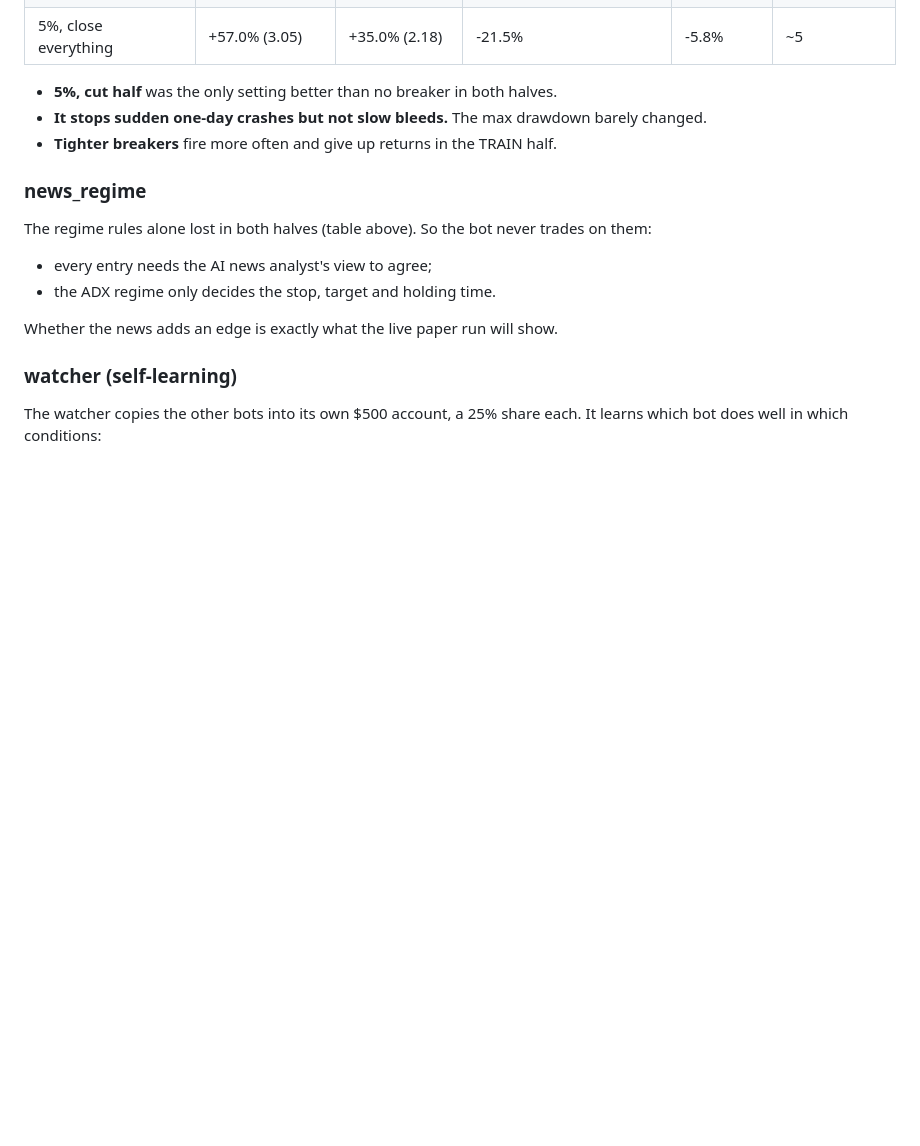
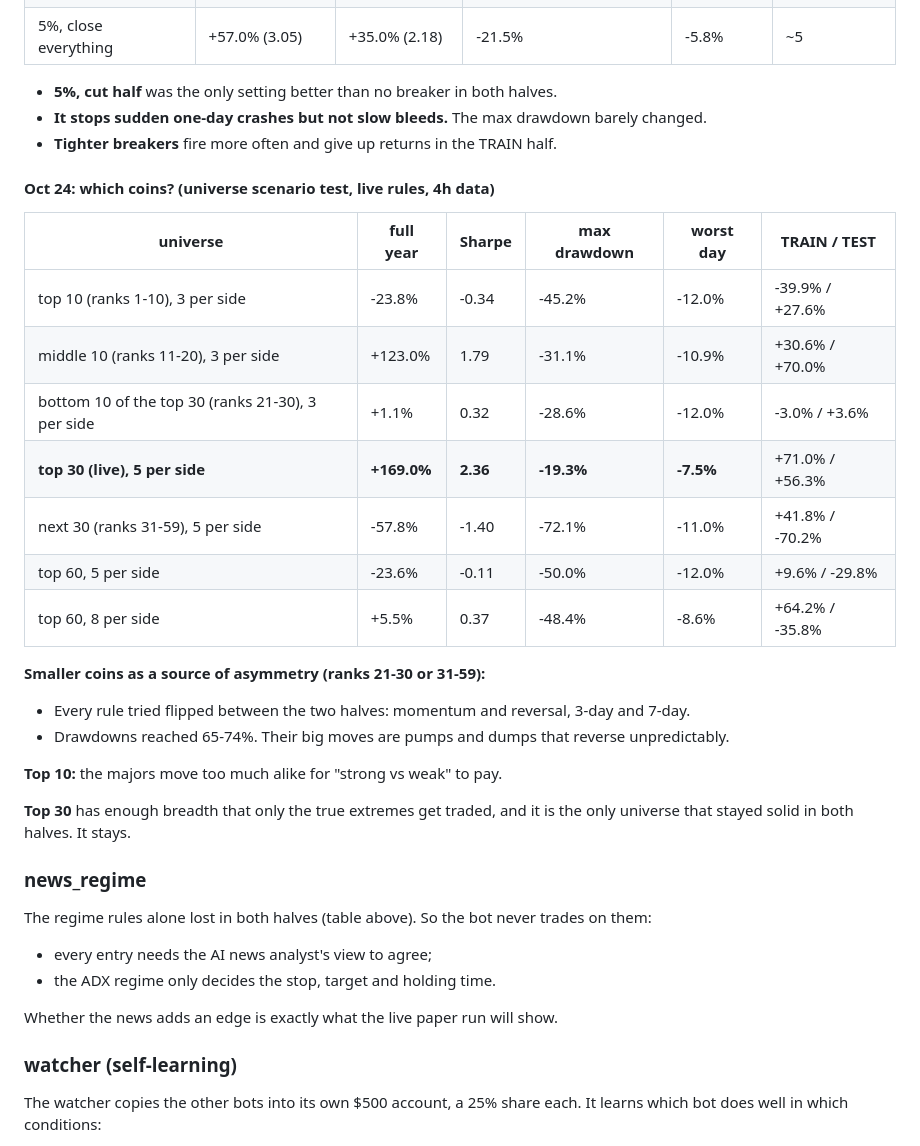
Before and after one commit to navin346/signal-lab, a Markdown page: BACKTEST.md, the part around the change. Rendered like a GitHub page; blank space fills up the shorter version.

Commit message:
BACKTEST.md: relative-value universe scenario test (top 30 stays)
Co-Authored-By: Claude Opus 5.5 <noreply@anthropic.com>
Claude-Session: https://claude.ai/code/session_01BQpQ4YHsQmkzmo133AkTbU

```diff
--- a/BACKTEST.md
+++ b/BACKTEST.md
@@ -156,6 +156,25 @@ This test used hourly prices: Binance spot for 26 of the 30 coins, Hyperliquid 4
 - **It stops sudden one-day crashes but not slow bleeds.** The max drawdown barely changed.
 - **Tighter breakers** fire more often and give up returns in the TRAIN half.
 
+#### Oct 24: which coins? (universe scenario test, live rules, 4h data)
+| universe | full year | Sharpe | max drawdown | worst day | TRAIN / TEST |
+|---|---|---|---|---|---|
+| top 10 (ranks 1-10), 3 per side | -23.8% | -0.34 | -45.2% | -12.0% | -39.9% / +27.6% |
+| middle 10 (ranks 11-20), 3 per side | +123.0% | 1.79 | -31.1% | -10.9% | +30.6% / +70.0% |
+| bottom 10 of the top 30 (ranks 21-30), 3 per side | +1.1% | 0.32 | -28.6% | -12.0% | -3.0% / +3.6% |
+| **top 30 (live), 5 per side** | **+169.0%** | **2.36** | **-19.3%** | **-7.5%** | +71.0% / +56.3% |
+| next 30 (ranks 31-59), 5 per side | -57.8% | -1.40 | -72.1% | -11.0% | +41.8% / -70.2% |
+| top 60, 5 per side | -23.6% | -0.11 | -50.0% | -12.0% | +9.6% / -29.8% |
+| top 60, 8 per side | +5.5% | 0.37 | -48.4% | -8.6% | +64.2% / -35.8% |
+
+**Smaller coins as a source of asymmetry (ranks 21-30 or 31-59):**
+- Every rule tried flipped between the two halves: momentum and reversal, 3-day and 7-day.
+- Drawdowns reached 65-74%. Their big moves are pumps and dumps that reverse unpredictably.
+
+**Top 10:** the majors move too much alike for "strong vs weak" to pay.
+
+**Top 30** has enough breadth that only the true extremes get traded, and it is the only universe that stayed solid in both halves. It stays.
+
 ### news_regime
 The regime rules alone lost in both halves (table above). So the bot never trades on them:
 - every entry needs the AI news analyst's view to agree;
```
